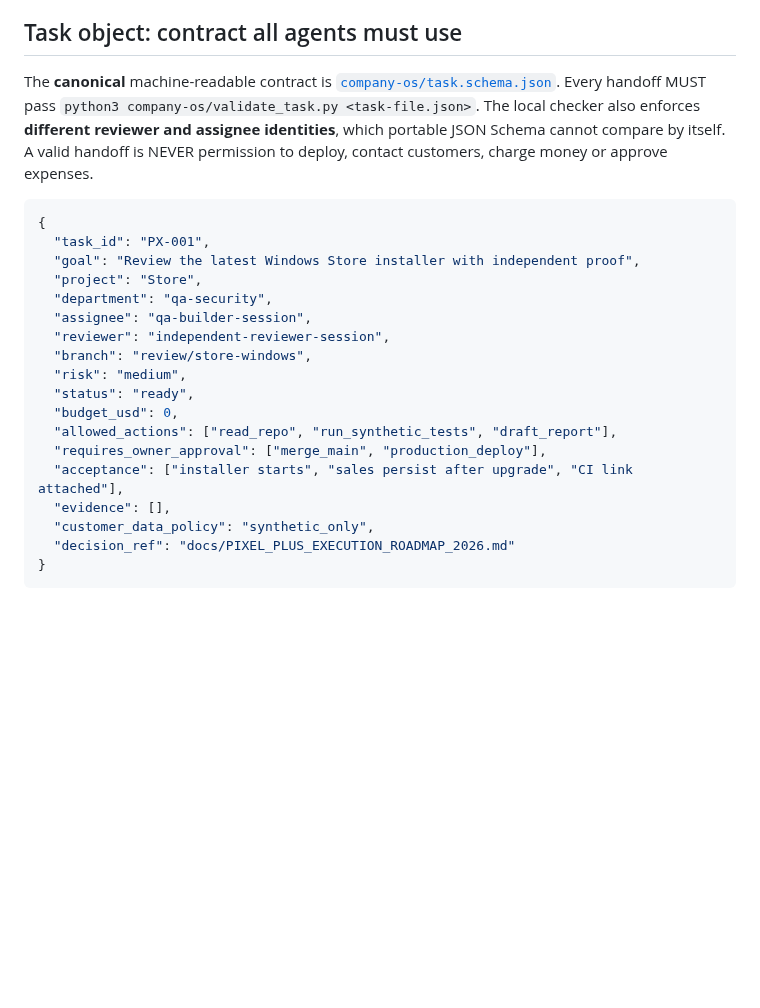
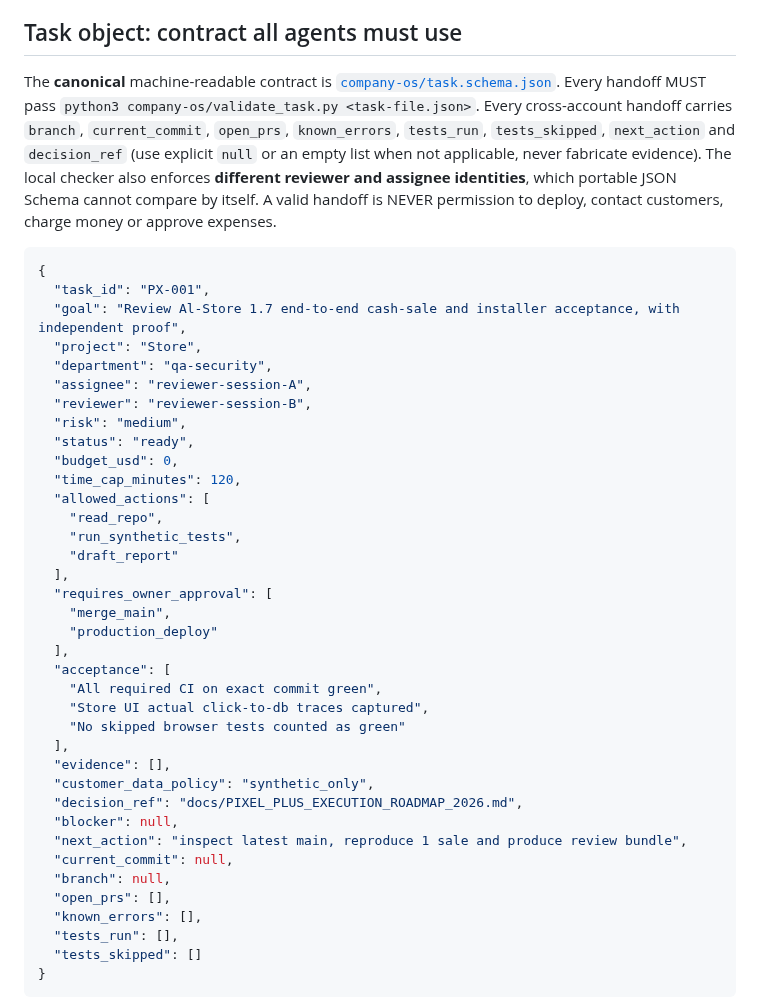
Before and after one commit to coolman1984/Apps-Factory, a Markdown page: docs/PIXEL_PLUS_ONE_PERSON_COMPANY_OS.md, the part around the change. GitHub-like rendering; blank space fills up the shorter version.

Commit message:
docs(company-os): make handbook example a schema-valid complete cross-account handoff

````diff
--- a/docs/PIXEL_PLUS_ONE_PERSON_COMPANY_OS.md
+++ b/docs/PIXEL_PLUS_ONE_PERSON_COMPANY_OS.md
@@ -135,26 +135,45 @@ Council outputs exactly: options, evidence, disagreements, worst-case loss, 7-da
 7. **Founder bottleneck:** prioritize three decisions per day in owner's inbox; never require human review of every harmless step. Escalate real exceptions.
 
 ## Task object: contract all agents must use
-The **canonical** machine-readable contract is [`company-os/task.schema.json`](../company-os/task.schema.json). Every handoff MUST pass `python3 company-os/validate_task.py <task-file.json>`. The local checker also enforces **different reviewer and assignee identities**, which portable JSON Schema cannot compare by itself. A valid handoff is NEVER permission to deploy, contact customers, charge money or approve expenses.
+The **canonical** machine-readable contract is [`company-os/task.schema.json`](../company-os/task.schema.json). Every handoff MUST pass `python3 company-os/validate_task.py <task-file.json>`. Every cross-account handoff carries `branch`, `current_commit`, `open_prs`, `known_errors`, `tests_run`, `tests_skipped`, `next_action` and `decision_ref` (use explicit `null` or an empty list when not applicable, never fabricate evidence). The local checker also enforces **different reviewer and assignee identities**, which portable JSON Schema cannot compare by itself. A valid handoff is NEVER permission to deploy, contact customers, charge money or approve expenses.
 
 ```json
 {
   "task_id": "PX-001",
-  "goal": "Review the latest Windows Store installer with independent proof",
+  "goal": "Review Al-Store 1.7 end-to-end cash-sale and installer acceptance, with independent proof",
   "project": "Store",
   "department": "qa-security",
-  "assignee": "qa-builder-session",
-  "reviewer": "independent-reviewer-session",
-  "branch": "review/store-windows",
+  "assignee": "reviewer-session-A",
+  "reviewer": "reviewer-session-B",
   "risk": "medium",
   "status": "ready",
   "budget_usd": 0,
-  "allowed_actions": ["read_repo", "run_synthetic_tests", "draft_report"],
-  "requires_owner_approval": ["merge_main", "production_deploy"],
-  "acceptance": ["installer starts", "sales persist after upgrade", "CI link attached"],
+  "time_cap_minutes": 120,
+  "allowed_actions": [
+    "read_repo",
+    "run_synthetic_tests",
+    "draft_report"
+  ],
+  "requires_owner_approval": [
+    "merge_main",
+    "production_deploy"
+  ],
+  "acceptance": [
+    "All required CI on exact commit green",
+    "Store UI actual click-to-db traces captured",
+    "No skipped browser tests counted as green"
+  ],
   "evidence": [],
   "customer_data_policy": "synthetic_only",
-  "decision_ref": "docs/PIXEL_PLUS_EXECUTION_ROADMAP_2026.md"
+  "decision_ref": "docs/PIXEL_PLUS_EXECUTION_ROADMAP_2026.md",
+  "blocker": null,
+  "next_action": "inspect latest main, reproduce 1 sale and produce review bundle",
+  "current_commit": null,
+  "branch": null,
+  "open_prs": [],
+  "known_errors": [],
+  "tests_run": [],
+  "tests_skipped": []
 }
 ```
 
````
